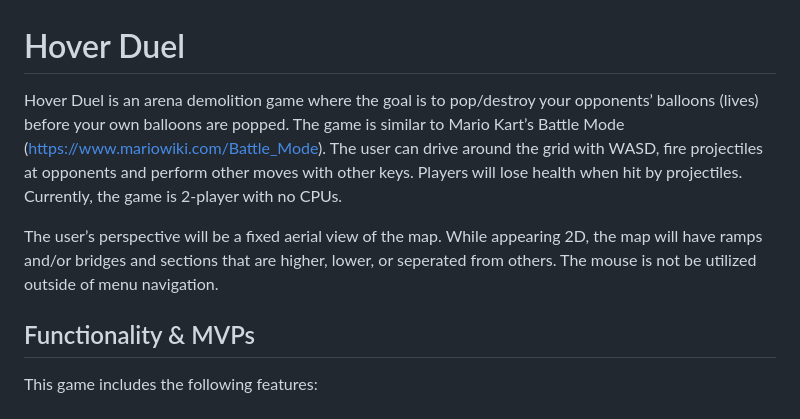
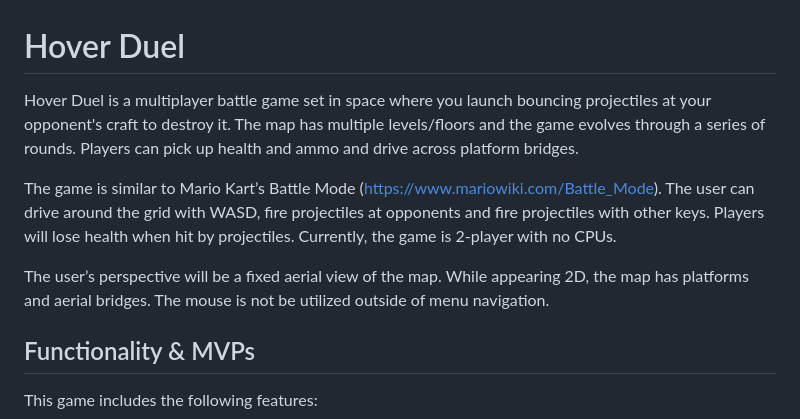
Before and after one commit to 1banni/js-project, a Markdown page: README.md, the part around the change. Drawn GitHub-style.

```diff
--- a/README.md
+++ b/README.md
@@ -1,8 +1,10 @@
 # Hover Duel
 
-Hover Duel is an arena demolition game where the goal is to pop/destroy your opponents’ balloons (lives) before your own balloons are popped. The game is similar to Mario Kart’s Battle Mode ([https://www.mariowiki.com/Battle_Mode](https://www.mariowiki.com/Battle_Mode)). The user can drive around the grid with WASD, fire projectiles at opponents and perform other moves with other keys. Players will lose health when hit by projectiles. Currently, the game is 2-player with no CPUs.
+Hover Duel is a multiplayer battle game set in space where you launch bouncing projectiles at your opponent's craft to destroy it. The map has multiple levels/floors and the game evolves through a series of rounds. Players can pick up health and ammo and drive across platform bridges.
 
-The user’s perspective will be a fixed aerial view of the map. While appearing 2D, the map will have ramps and/or bridges and sections that are higher, lower, or seperated from others. The mouse is not be utilized outside of menu navigation.
+The game is similar to Mario Kart’s Battle Mode ([https://www.mariowiki.com/Battle_Mode](https://www.mariowiki.com/Battle_Mode)). The user can drive around the grid with WASD, fire projectiles at opponents and fire projectiles with other keys. Players will lose health when hit by projectiles. Currently, the game is 2-player with no CPUs.
+
+The user’s perspective will be a fixed aerial view of the map. While appearing 2D, the map has platforms and aerial bridges. The mouse is not be utilized outside of menu navigation.
 
 
 ## Functionality & MVPs
```
